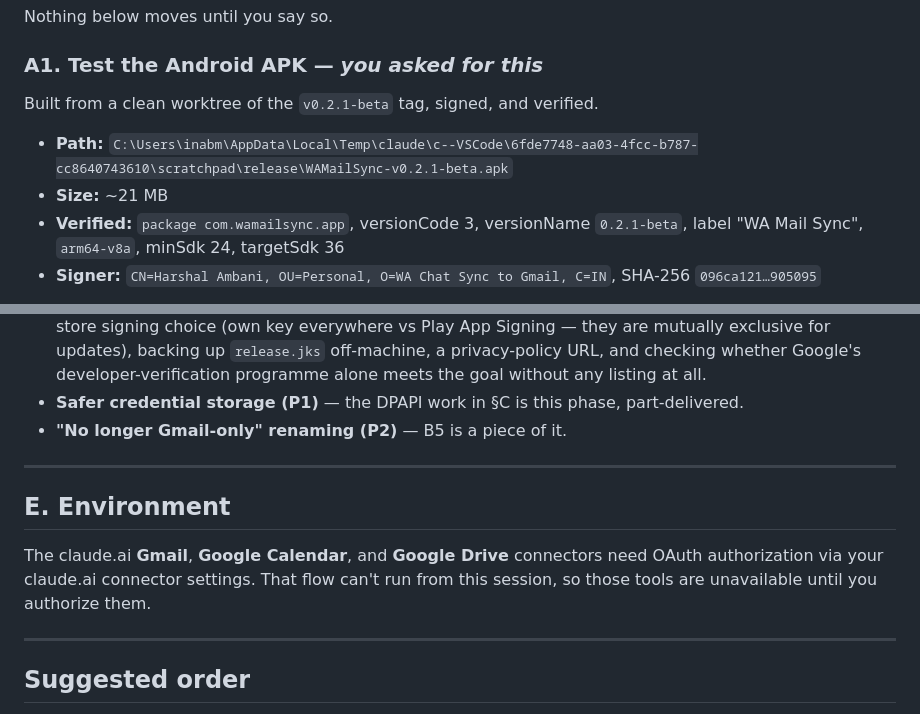
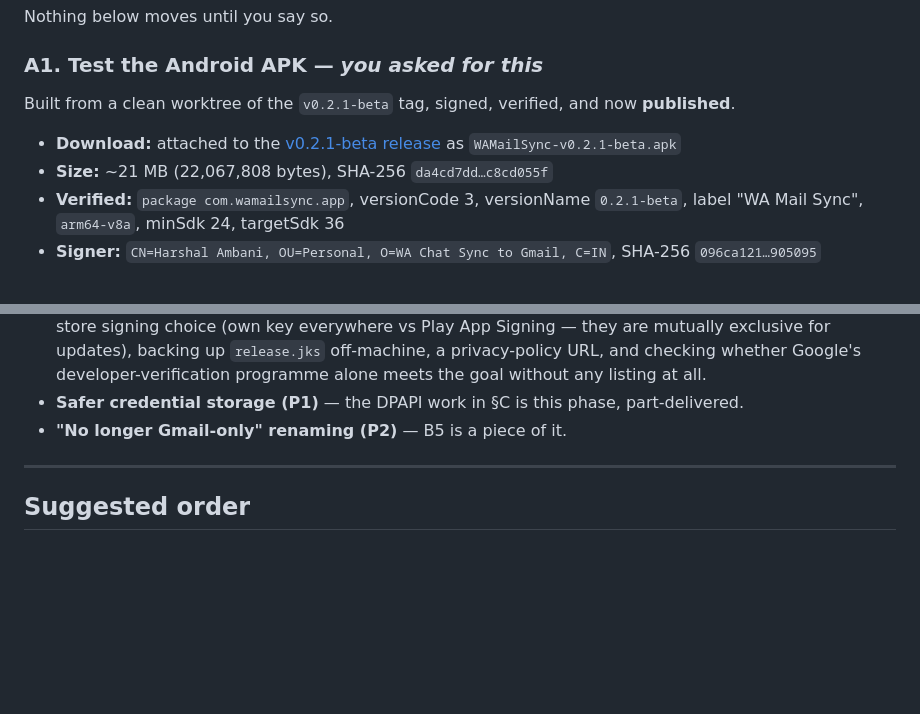
Before and after one commit to harshalambani/ChatMailSync, a Markdown page: 2026-08-02-pending-status.md, 2 parts joined by grey strips. GitHub-like rendering; blank space fills up the shorter version.

Commit message:
Remove the scratch path that tripped GitHub secret scanning
GitHub flagged an "OpenVSX Access Token" on line 17. The match was the
Claude Code session ID inside a Windows temp path -- Open VSX tokens are
UUID-formatted, so any bare UUID trips that detector. It is not a token,
grants access to nothing, and Open VSX is not used by this project. No
rotation needed; the alert is a false positive to dismiss.

The path was obsolete anyway: the worktree it pointed at has been
deleted and the APK is now published on the release. Replaced with the
release download link plus the artifact SHA-256.

Also drops the environment section on the connectors, which was noise
unrelated to this project.

Co-Authored-By: Claude Opus 5 <noreply@anthropic.com>

```diff
--- a/2026-08-02-pending-status.md
+++ b/2026-08-02-pending-status.md
@@ -12,10 +12,10 @@
 Nothing below moves until you say so.
 
 ### A1. Test the Android APK — *you asked for this*
-Built from a clean worktree of the `v0.2.1-beta` tag, signed, and verified.
+Built from a clean worktree of the `v0.2.1-beta` tag, signed, verified, and now **published**.
 
-- **Path:** `C:\Users\inabm\AppData\Local\Temp\claude\c--VSCode\6fde7748-aa03-4fcc-b787-cc8640743610\scratchpad\release\WAMailSync-v0.2.1-beta.apk`
-- **Size:** ~21 MB
+- **Download:** attached to the [v0.2.1-beta release](https://github.com/harshalambani/WAGMailSync/releases/tag/v0.2.1-beta) as `WAMailSync-v0.2.1-beta.apk`
+- **Size:** ~21 MB (22,067,808 bytes), SHA-256 `da4cd7dd…c8cd055f`
 - **Verified:** `package com.wamailsync.app`, versionCode 3, versionName `0.2.1-beta`, label "WA Mail Sync", `arm64-v8a`, minSdk 24, targetSdk 36
 - **Signer:** `CN=Harshal Ambani, OU=Personal, O=WA Chat Sync to Gmail, C=IN`, SHA-256 `096ca121…905095`
 
@@ -105,14 +105,6 @@ All 157 tests pass with these in place.
 
 ---
 
-## E. Environment
-
-The claude.ai **Gmail**, **Google Calendar**, and **Google Drive** connectors need OAuth
-authorization via your claude.ai connector settings. That flow can't run from this session, so those
-tools are unavailable until you authorize them.
-
----
-
 ## Suggested order
 
 **B1 → B2 → A1.** B1 is the gate on everything you said you want next; B2 pays into two separate
```
